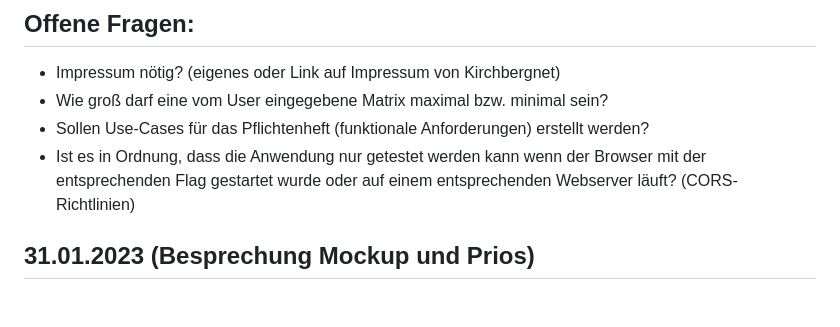
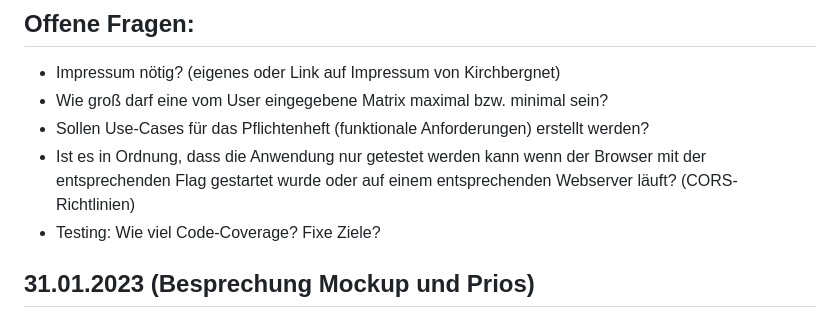
Before and after one commit to finitearth/Gaussian-Elimination-GUI, a Markdown page: project-management/Fragen_an_Kunden.md, the part around the change. Rendered like a GitHub page.

```diff
--- a/project-management/Fragen_an_Kunden.md
+++ b/project-management/Fragen_an_Kunden.md
@@ -5,6 +5,7 @@
 - Wie groß darf eine vom User eingegebene Matrix maximal bzw. minimal sein?
 - Sollen Use-Cases für das Pflichtenheft (funktionale Anforderungen) erstellt werden?
 - Ist es in Ordnung, dass die Anwendung nur getestet werden kann wenn der Browser mit der entsprechenden Flag gestartet wurde oder auf einem entsprechenden Webserver     läuft? (CORS-Richtlinien)
+- Testing: Wie viel Code-Coverage? Fixe Ziele?
 
 ## 31.01.2023 (Besprechung Mockup und Prios)
 ### Fragen an Kunde:
```
